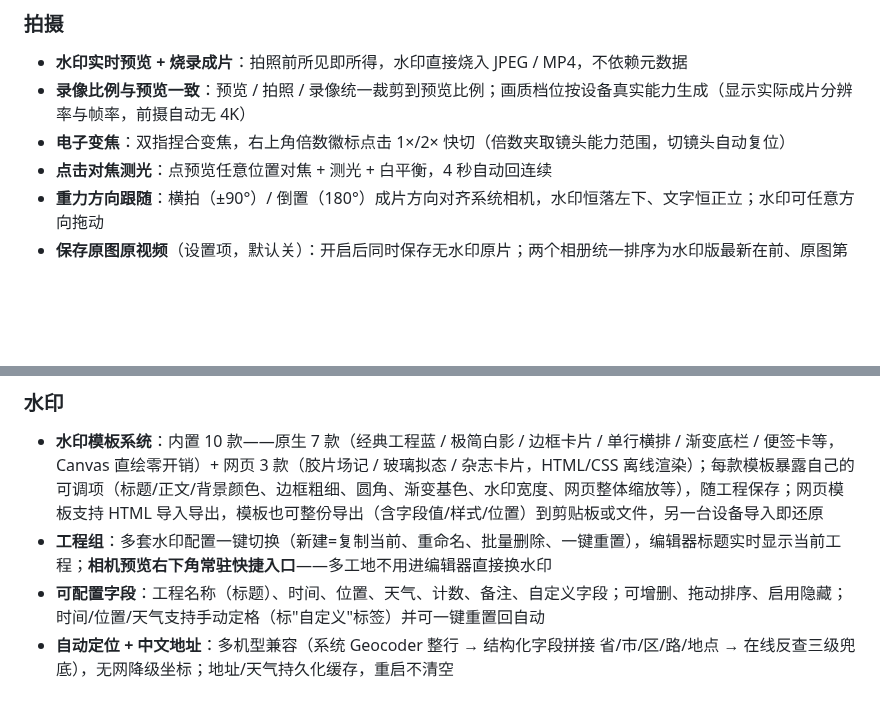
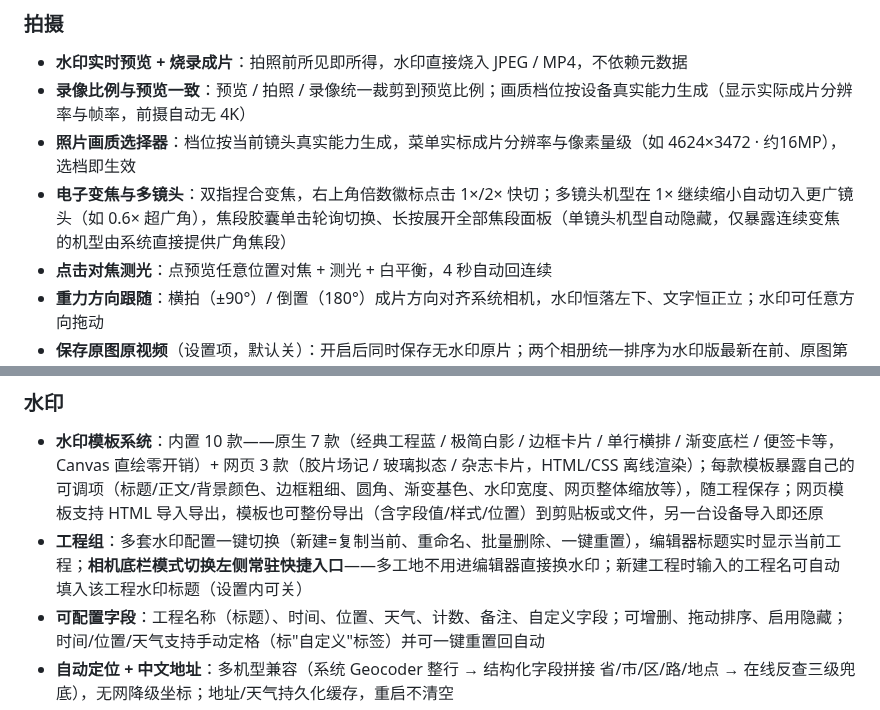
Before and after one commit to zy8270/engCamera, a Markdown page: README.md, 2 parts joined by grey strips. GitHub-like rendering; blank space fills up the shorter version.

```diff
--- a/README.md
+++ b/README.md
@@ -30,7 +30,8 @@
 
 - **水印实时预览 + 烧录成片**：拍照前所见即所得，水印直接烧入 JPEG / MP4，不依赖元数据
 - **录像比例与预览一致**：预览 / 拍照 / 录像统一裁剪到预览比例；画质档位按设备真实能力生成（显示实际成片分辨率与帧率，前摄自动无 4K）
-- **电子变焦**：双指捏合变焦，右上角倍数徽标点击 1×/2× 快切（倍数夹取镜头能力范围，切镜头自动复位）
+- **照片画质选择器**：档位按当前镜头真实能力生成，菜单实标成片分辨率与像素量级（如 4624×3472 · 约16MP），选档即生效
+- **电子变焦与多镜头**：双指捏合变焦，右上角倍数徽标点击 1×/2× 快切；多镜头机型在 1× 继续缩小自动切入更广镜头（如 0.6× 超广角），焦段胶囊单击轮询切换、长按展开全部焦段面板（单镜头机型自动隐藏，仅暴露连续变焦的机型由系统直接提供广角焦段）
 - **点击对焦测光**：点预览任意位置对焦 + 测光 + 白平衡，4 秒自动回连续
 - **重力方向跟随**：横拍（±90°）/ 倒置（180°）成片方向对齐系统相机，水印恒落左下、文字恒正立；水印可任意方向拖动
 - **保存原图原视频**（设置项，默认关）：开启后同时保存无水印原片；两个相册统一排序为水印版最新在前、原图第二张
@@ -40,7 +41,7 @@
 ### 水印
 
 - **水印模板系统**：内置 10 款——原生 7 款（经典工程蓝 / 极简白影 / 边框卡片 / 单行横排 / 渐变底栏 / 便签卡等，Canvas 直绘零开销）+ 网页 3 款（胶片场记 / 玻璃拟态 / 杂志卡片，HTML/CSS 离线渲染）；每款模板暴露自己的可调项（标题/正文/背景颜色、边框粗细、圆角、渐变基色、水印宽度、网页整体缩放等），随工程保存；网页模板支持 HTML 导入导出，模板也可整份导出（含字段值/样式/位置）到剪贴板或文件，另一台设备导入即还原
-- **工程组**：多套水印配置一键切换（新建=复制当前、重命名、批量删除、一键重置），编辑器标题实时显示当前工程；**相机预览右下角常驻快捷入口**——多工地不用进编辑器直接换水印
+- **工程组**：多套水印配置一键切换（新建=复制当前、重命名、批量删除、一键重置），编辑器标题实时显示当前工程；**相机底栏模式切换左侧常驻快捷入口**——多工地不用进编辑器直接换水印；新建工程时输入的工程名可自动填入该工程水印标题（设置内可关）
 - **可配置字段**：工程名称（标题）、时间、位置、天气、计数、备注、自定义字段；可增删、拖动排序、启用隐藏；时间/位置/天气支持手动定格（标"自定义"标签）并可一键重置回自动
 - **自动定位 + 中文地址**：多机型兼容（系统 Geocoder 整行 → 结构化字段拼接 省/市/区/路/地点 → 在线反查三级兜底），无网降级坐标；地址/天气持久化缓存，重启不清空
 - **自动天气 + Emoji**：随定位获取（如"☀️ 晴 26℃"），天气词自动配扁平 emoji（晴/多云/阴/雨/雪/雷/雾…），可在天气字段编辑内开关；支持手动填写与刷新
```
Also changed, not shown: other parts of README.md (+2 -2 lines), 交付说明.md (+13 -1 lines), screenshots/主界面.png, screenshots/工程组.png, screenshots/模板选择器.png, screenshots/水印编辑器.png, screenshots/编辑添加水印.png, screenshots/设置.png, 10 other files.
